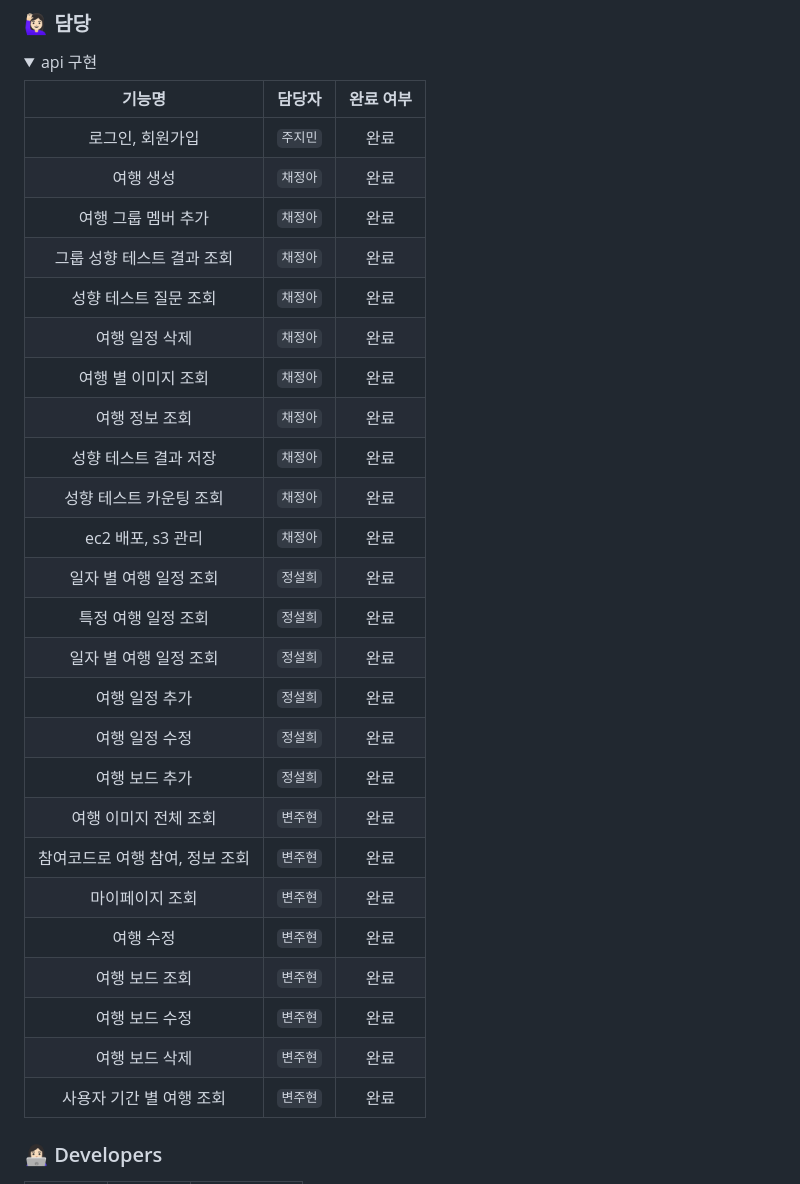
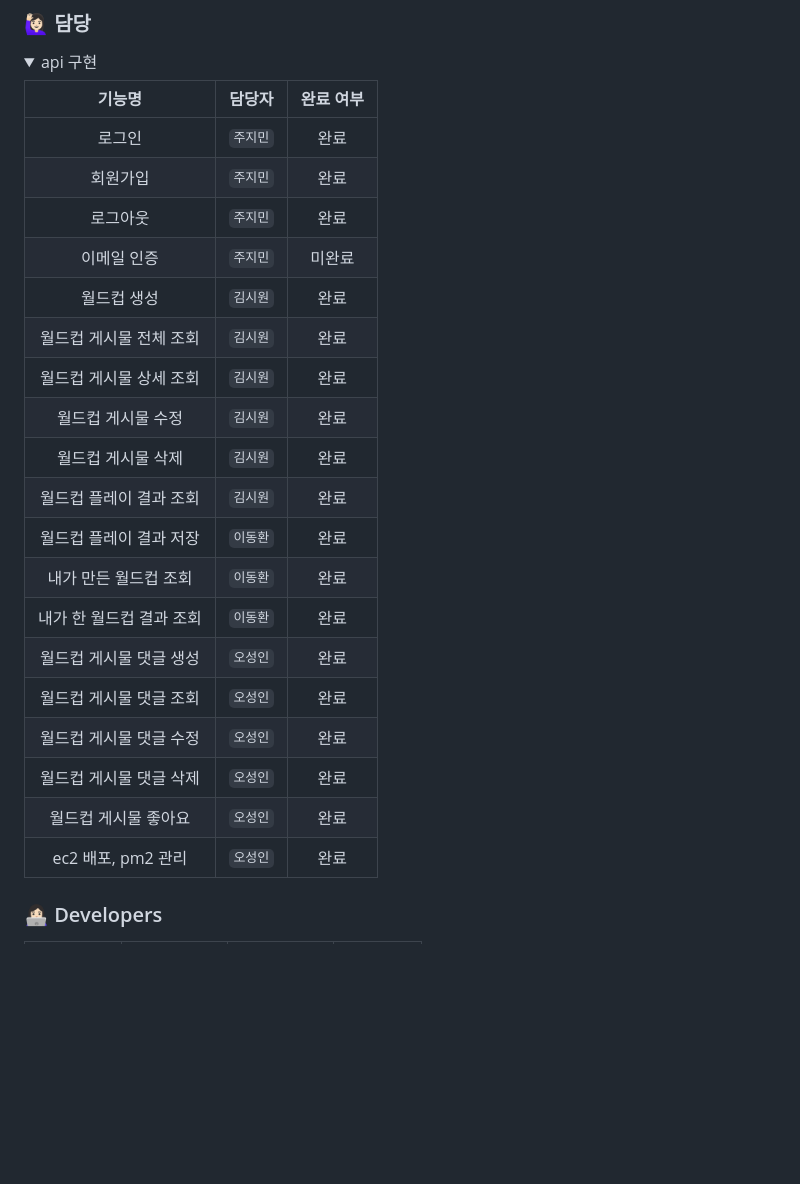
Before and after one commit to mergeishapbeong/CustomWorldcup, a Markdown page: README.md, the part around the change printed below. Rendered like a GitHub page; folded sections open; blank space fills up the shorter version.

```diff
--- a/README.md
+++ b/README.md
@@ -105,31 +105,25 @@
 
 | 기능명 | 담당자 | 완료 여부 |
 | :-----: | :---: | :---: |
-| 로그인, 회원가입 | `주지민` | 완료 |
-| 여행 생성 | `채정아` | 완료 |
-| 여행 그룹 멤버 추가 | `채정아` | 완료 |
-| 그룹 성향 테스트 결과 조회 | `채정아` | 완료 |
-| 성향 테스트 질문 조회 | `채정아` | 완료 |
-| 여행 일정 삭제 | `채정아` | 완료 |
-| 여행 별 이미지 조회 | `채정아` | 완료 |
-| 여행 정보 조회 | `채정아` | 완료 |
-| 성향 테스트 결과 저장 | `채정아` | 완료 |
-| 성향 테스트 카운팅 조회 | `채정아` | 완료 |
-| ec2 배포, s3 관리 | `채정아` | 완료 |
-| 일자 별 여행 일정 조회 | `정설희` | 완료 |
-| 특정 여행 일정 조회 | `정설희` | 완료 |
-| 일자 별 여행 일정 조회 | `정설희` | 완료 |
-| 여행 일정 추가 | `정설희` | 완료 |
-| 여행 일정 수정 | `정설희` | 완료 |
-| 여행 보드 추가 | `정설희` | 완료 |
-| 여행 이미지 전체 조회 | `변주현` | 완료 |
-| 참여코드로 여행 참여, 정보 조회 | `변주현` | 완료 |
-| 마이페이지 조회 | `변주현` | 완료 |
-| 여행 수정 | `변주현` | 완료 |
-| 여행 보드 조회 | `변주현` | 완료 |
-| 여행 보드 수정 | `변주현` | 완료 |
-| 여행 보드 삭제 | `변주현` | 완료 |
-| 사용자 기간 별 여행 조회 | `변주현` | 완료 |
+| 로그인 | `주지민` | 완료 |
+| 회원가입 | `주지민` | 완료 |
+| 로그아웃 | `주지민` | 완료 |
+| 이메일 인증 | `주지민` | 미완료 |
+| 월드컵 생성 | `김시원` | 완료 |
+| 월드컵 게시물 전체 조회 | `김시원` | 완료 |
+| 월드컵 게시물 상세 조회 | `김시원` | 완료 |
+| 월드컵 게시물 수정 | `김시원` | 완료 |
+| 월드컵 게시물 삭제 | `김시원` | 완료 |
+| 월드컵 플레이 결과 조회 | `김시원` | 완료 |
+| 월드컵 플레이 결과 저장 | `이동환` | 완료 |
+| 내가 만든 월드컵 조회 | `이동환` | 완료 |
+| 내가 한 월드컵 결과 조회 | `이동환` | 완료 |
+| 월드컵 게시물 댓글 생성 | `오성인` | 완료 |
+| 월드컵 게시물 댓글 조회 | `오성인` | 완료 |
+| 월드컵 게시물 댓글 수정 | `오성인` | 완료 |
+| 월드컵 게시물 댓글 삭제 | `오성인` | 완료 |
+| 월드컵 게시물 좋아요 | `오성인` | 완료 |
+| ec2 배포, pm2 관리 | `오성인` | 완료 |
 
 </div>
 </details>
```
Also changed, not shown: other parts of README.md (+3 -4 lines).
